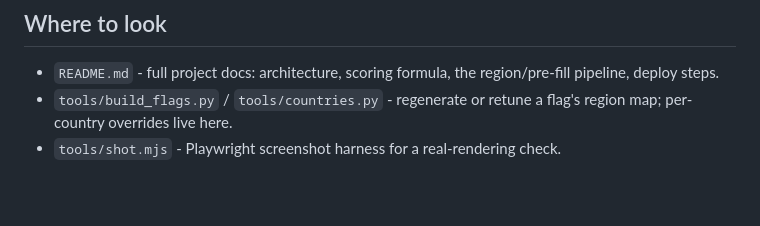
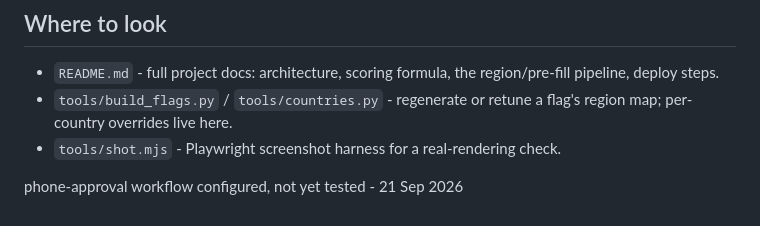
Before and after one commit to mbchilds/truecolours, a Markdown page: CLAUDE.md, the part around the change. GitHub-like rendering; blank space fills up the shorter version.

Commit message:
Note phone-approval workflow is configured but not yet verified
Co-Authored-By: Claude Sonnet 5 <noreply@anthropic.com>
Claude-Session: https://claude.ai/code/session_01UXfm4yQVNhrHVnXyAPj3gb

```diff
--- a/CLAUDE.md
+++ b/CLAUDE.md
@@ -59,3 +59,5 @@ phone) needs to know before touching this repo.
   flag's region map; per-country overrides live here.
 - `tools/shot.mjs` - Playwright screenshot harness for a real-rendering
   check.
+
+phone-approval workflow configured, not yet tested - 21 Sep 2026
```
